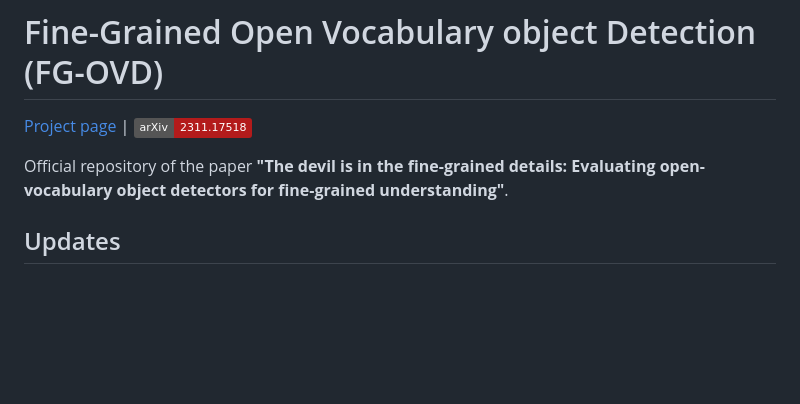
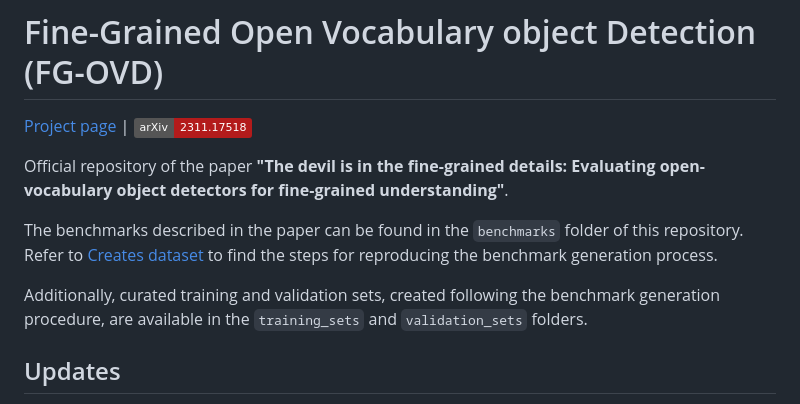
Before and after one commit to lorebianchi98/FG-OVD, a Markdown page: README.md, the part around the change. GitHub-like rendering; badges without logos; blank space fills up the shorter version.

```diff
--- a/README.md
+++ b/README.md
@@ -3,6 +3,9 @@
 
 Official repository of the paper **"The devil is in the fine-grained details: Evaluating open-vocabulary object detectors for fine-grained understanding"**.
 
+The benchmarks described in the paper can be found in the `benchmarks` folder of this repository. Refer to [Creates dataset](#creates-dataset) to find the steps for reproducing the benchmark generation process.
+
+Additionally, curated training and validation sets, created following the benchmark generation procedure, are available in the `training_sets` and `validation_sets` folders.
 ## Updates
 
 - :fire: 04/2024: **"The devil is in the fine-grained details: Evaluating open-vocabulary object detectors for fine-grained understanding"** has been selected as a highlight at CVPR2024, representing just 11.9% of accepted papers.
```
